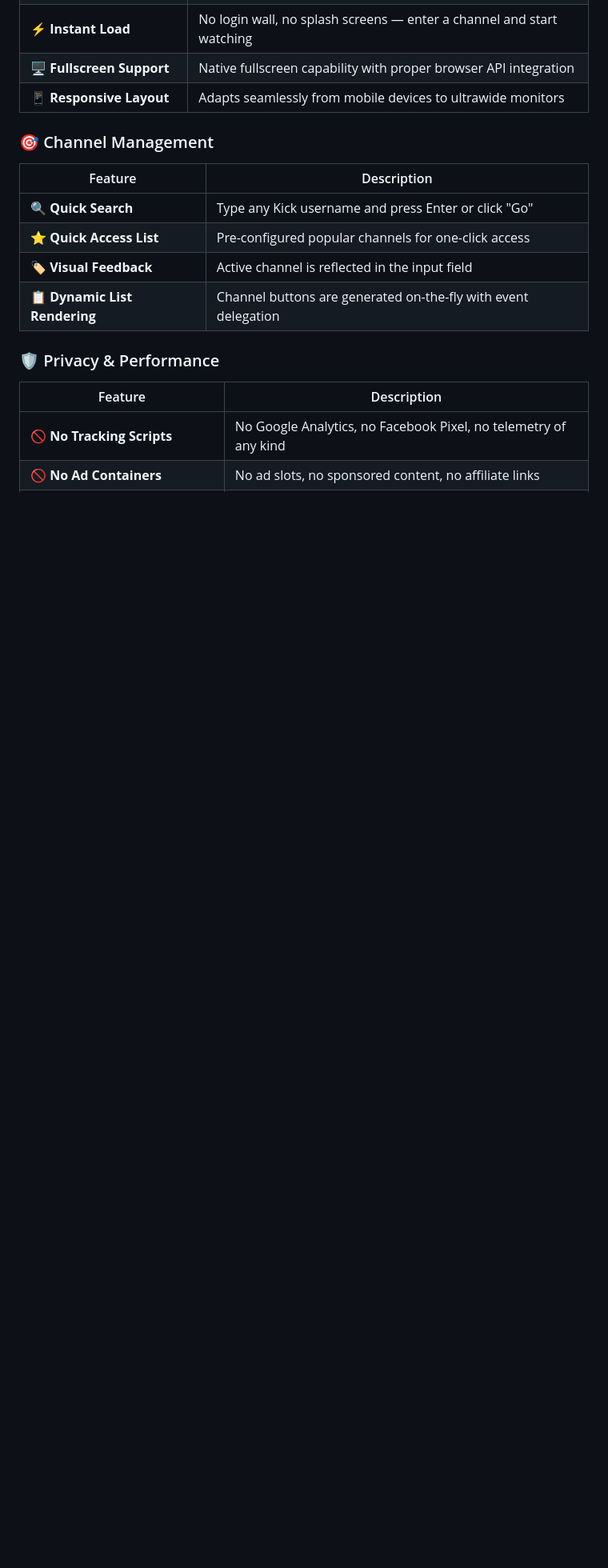
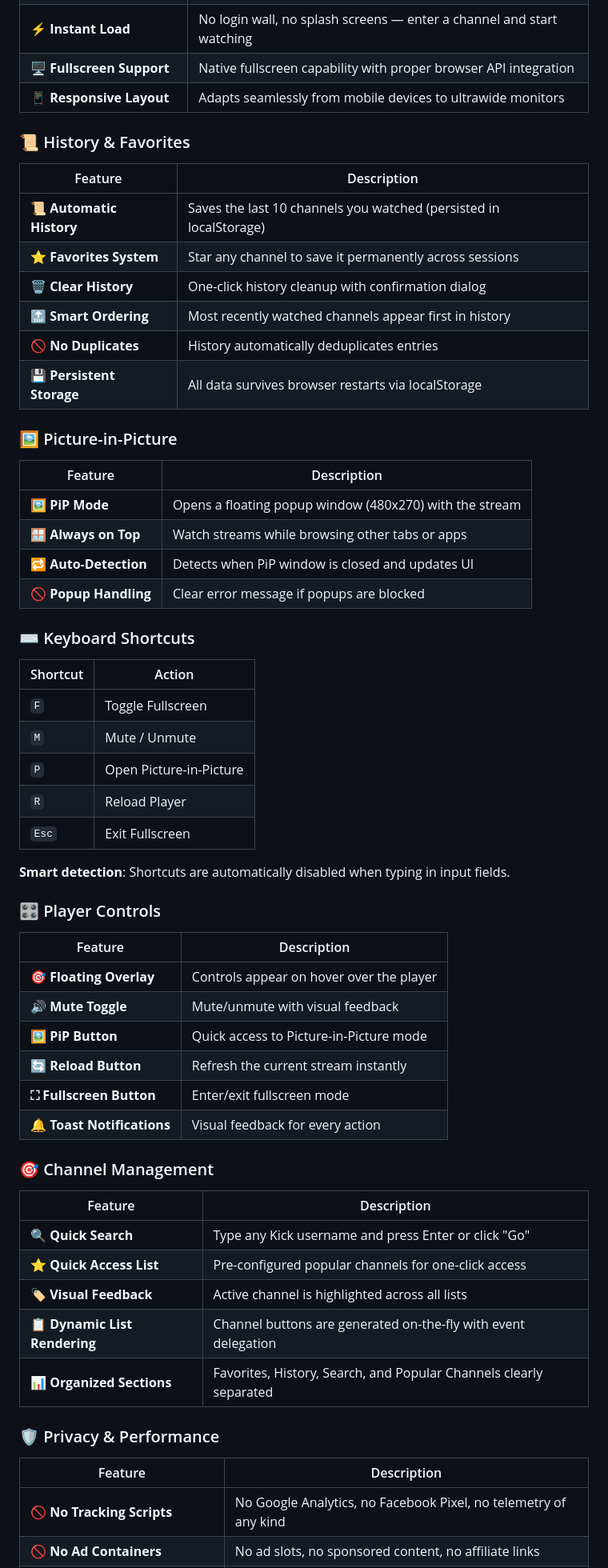
Before and after one commit to Onyx-i7/Optimized-Kick-Player, a Markdown page: README.md, the part around one of its changes. Shown at 80% size. Rendered like a GitHub page; blank space fills up the shorter version.

```diff
--- a/README.md
+++ b/README.md
@@ -54,14 +54,58 @@ Optimized Kick Player is a lightweight, self-contained web application that prov
 | **🖥️ Fullscreen Support** | Native fullscreen capability with proper browser API integration |
 | **📱 Responsive Layout** | Adapts seamlessly from mobile devices to ultrawide monitors |
 
+### 📜 History & Favorites
+
+| Feature | Description |
+|---------|-------------|
+| **📜 Automatic History** | Saves the last 10 channels you watched (persisted in localStorage) |
+| **⭐ Favorites System** | Star any channel to save it permanently across sessions |
+| **🗑️ Clear History** | One-click history cleanup with confirmation dialog |
+| **🔝 Smart Ordering** | Most recently watched channels appear first in history |
+| **🚫 No Duplicates** | History automatically deduplicates entries |
+| **💾 Persistent Storage** | All data survives browser restarts via localStorage |
+
+### 🖼️ Picture-in-Picture
+
+| Feature | Description |
+|---------|-------------|
+| **🖼️ PiP Mode** | Opens a floating popup window (480x270) with the stream |
+| **🪟 Always on Top** | Watch streams while browsing other tabs or apps |
+| **🔁 Auto-Detection** | Detects when PiP window is closed and updates UI |
+| **🚫 Popup Handling** | Clear error message if popups are blocked |
+
+### ⌨️ Keyboard Shortcuts
+
+| Shortcut | Action |
+|----------|--------|
+| `F` | Toggle Fullscreen |
+| `M` | Mute / Unmute |
+| `P` | Open Picture-in-Picture |
+| `R` | Reload Player |
+| `Esc` | Exit Fullscreen |
+
+**Smart detection**: Shortcuts are automatically disabled when typing in input fields.
+
+### 🎛️ Player Controls
+
+| Feature | Description |
+|---------|-------------|
+| **🎯 Floating Overlay** | Controls appear on hover over the player |
+| **🔊 Mute Toggle** | Mute/unmute with visual feedback |
+| **🖼️ PiP Button** | Quick access to Picture-in-Picture mode |
+| **🔄 Reload Button** | Refresh the current stream instantly |
+| **⛶ Fullscreen Button** | Enter/exit fullscreen mode |
+| **🔔 Toast Notifications** | Visual feedback for every action |
+
 ### 🎯 Channel Management
 
 | Feature | Description |
 |---------|-------------|
 | **🔍 Quick Search** | Type any Kick username and press Enter or click "Go" |
 | **⭐ Quick Access List** | Pre-configured popular channels for one-click access |
-| **🏷️ Visual Feedback** | Active channel is reflected in the input field |
+| **🏷️ Visual Feedback** | Active channel is highlighted across all lists |
 | **📋 Dynamic List Rendering** | Channel buttons are generated on-the-fly with event delegation |
+| **📊 Organized Sections** | Favorites, History, Search, and Popular Channels clearly separated |
 
 ### 🛡️ Privacy & Performance
 
```
Also changed, not shown: other parts of README.md (+94 -35 lines).
